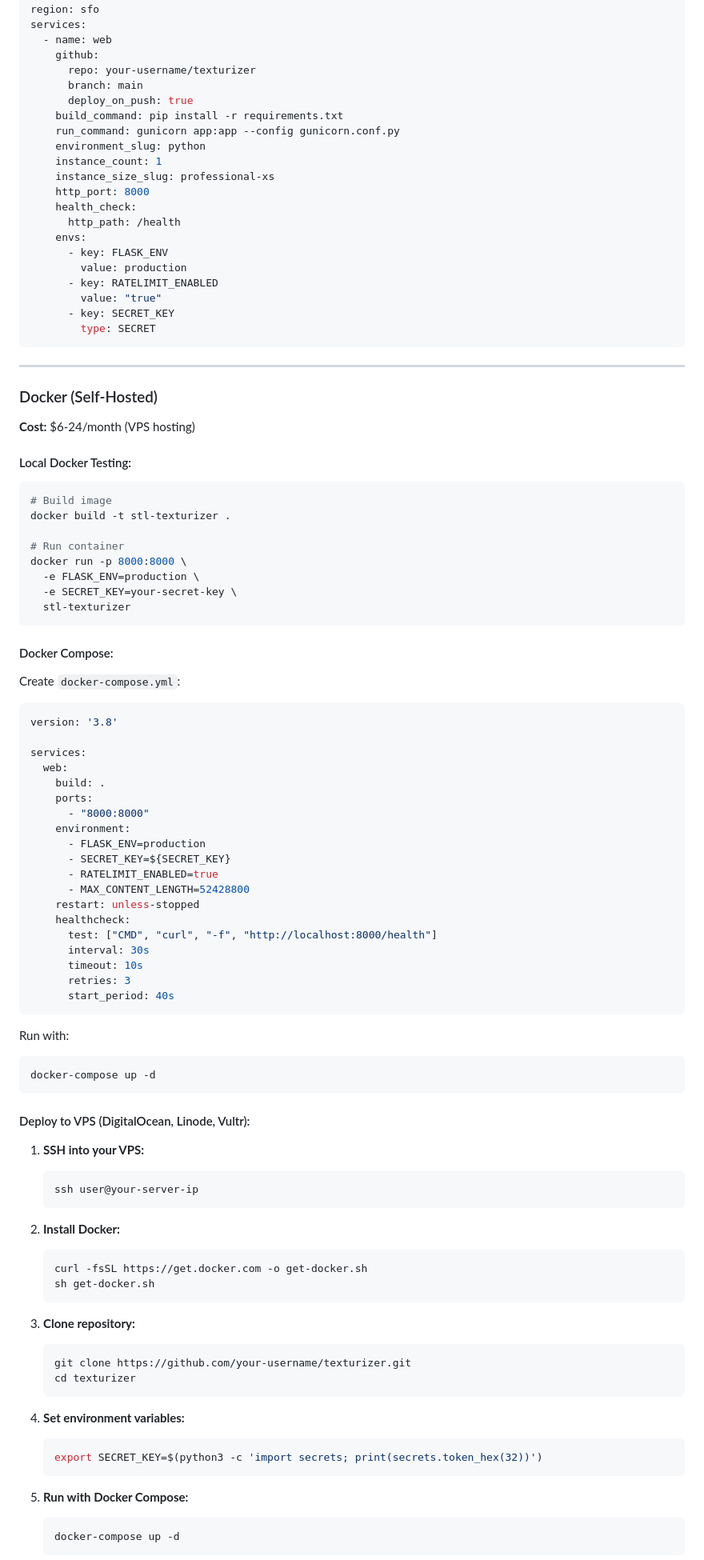
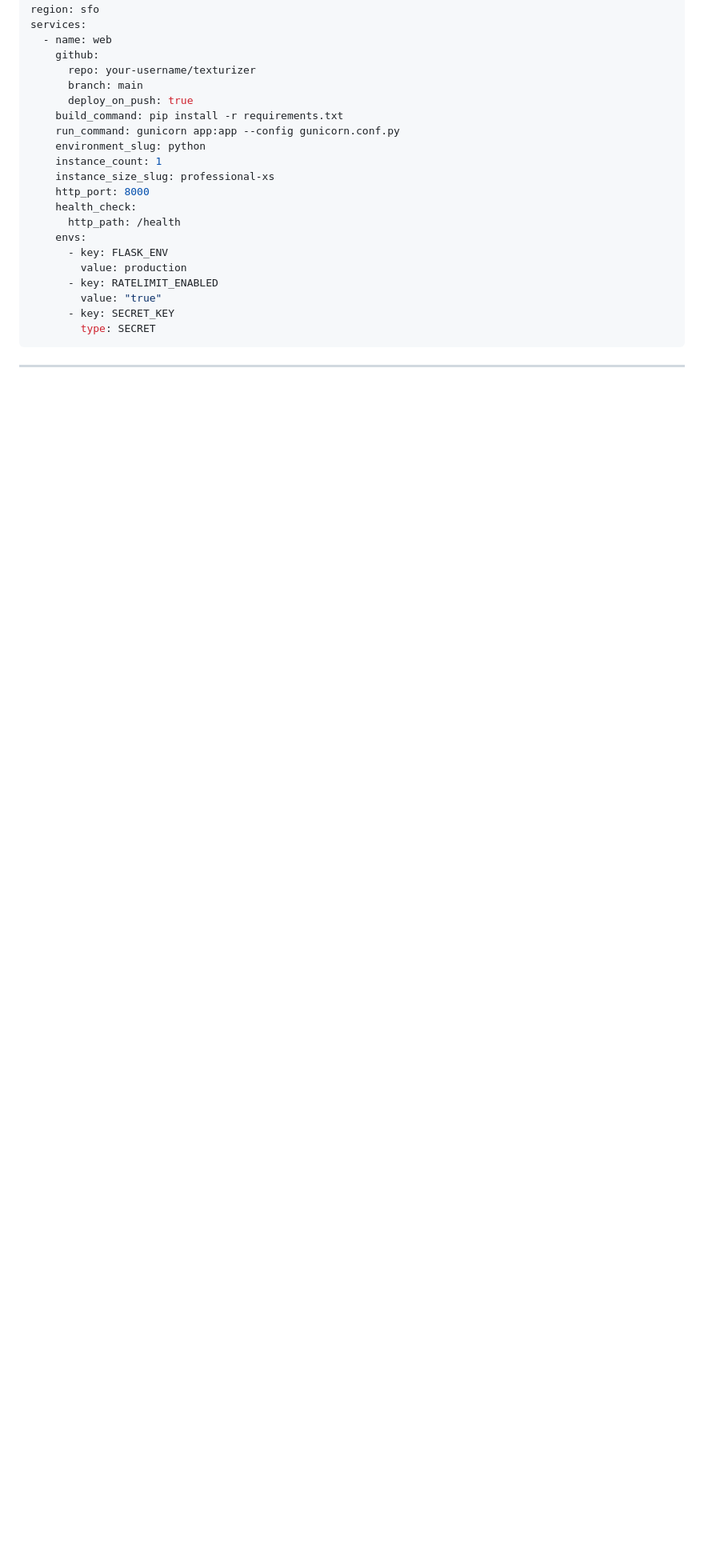
Before and after one commit to fiuncholabs/texturizer, a Markdown page: DEPLOYMENT.md, the part around one of its changes. Shown at 80% size. Drawn GitHub-style; blank space fills up the shorter version.

````diff
--- a/DEPLOYMENT.md
+++ b/DEPLOYMENT.md
@@ -335,79 +335,3 @@ services:
 
 ---
 
-### Docker (Self-Hosted)
-
-**Cost:** $6-24/month (VPS hosting)
-
-#### Local Docker Testing:
-
-```bash
-# Build image
-docker build -t stl-texturizer .
-
-# Run container
-docker run -p 8000:8000 \
-  -e FLASK_ENV=production \
-  -e SECRET_KEY=your-secret-key \
-  stl-texturizer
-```
-
-#### Docker Compose:
-
-Create `docker-compose.yml`:
-```yaml
-version: '3.8'
-
-services:
-  web:
-    build: .
-    ports:
-      - "8000:8000"
-    environment:
-      - FLASK_ENV=production
-      - SECRET_KEY=${SECRET_KEY}
-      - RATELIMIT_ENABLED=true
-      - MAX_CONTENT_LENGTH=52428800
-    restart: unless-stopped
-    healthcheck:
-      test: ["CMD", "curl", "-f", "http://localhost:8000/health"]
-      interval: 30s
-      timeout: 10s
-      retries: 3
-      start_period: 40s
-```
-
-Run with:
-```bash
-docker-compose up -d
-```
-
-#### Deploy to VPS (DigitalOcean, Linode, Vultr):
-
-1. **SSH into your VPS:**
-   ```bash
-   ssh user@your-server-ip
-   ```
-
-2. **Install Docker:**
-   ```bash
-   curl -fsSL https://get.docker.com -o get-docker.sh
-   sh get-docker.sh
-   ```
-
-3. **Clone repository:**
-   ```bash
-   git clone https://github.com/your-username/texturizer.git
-   cd texturizer
-   ```
-
-4. **Set environment variables:**
-   ```bash
-   export SECRET_KEY=$(python3 -c 'import secrets; print(secrets.token_hex(32))')
-   ```
-
-5. **Run with Docker Compose:**
-   ```bash
-   docker-compose up -d
-   ```
-
````
Also changed, not shown: other parts of DEPLOYMENT.md (+2 -34 lines), README.md (+5 -13 lines).
